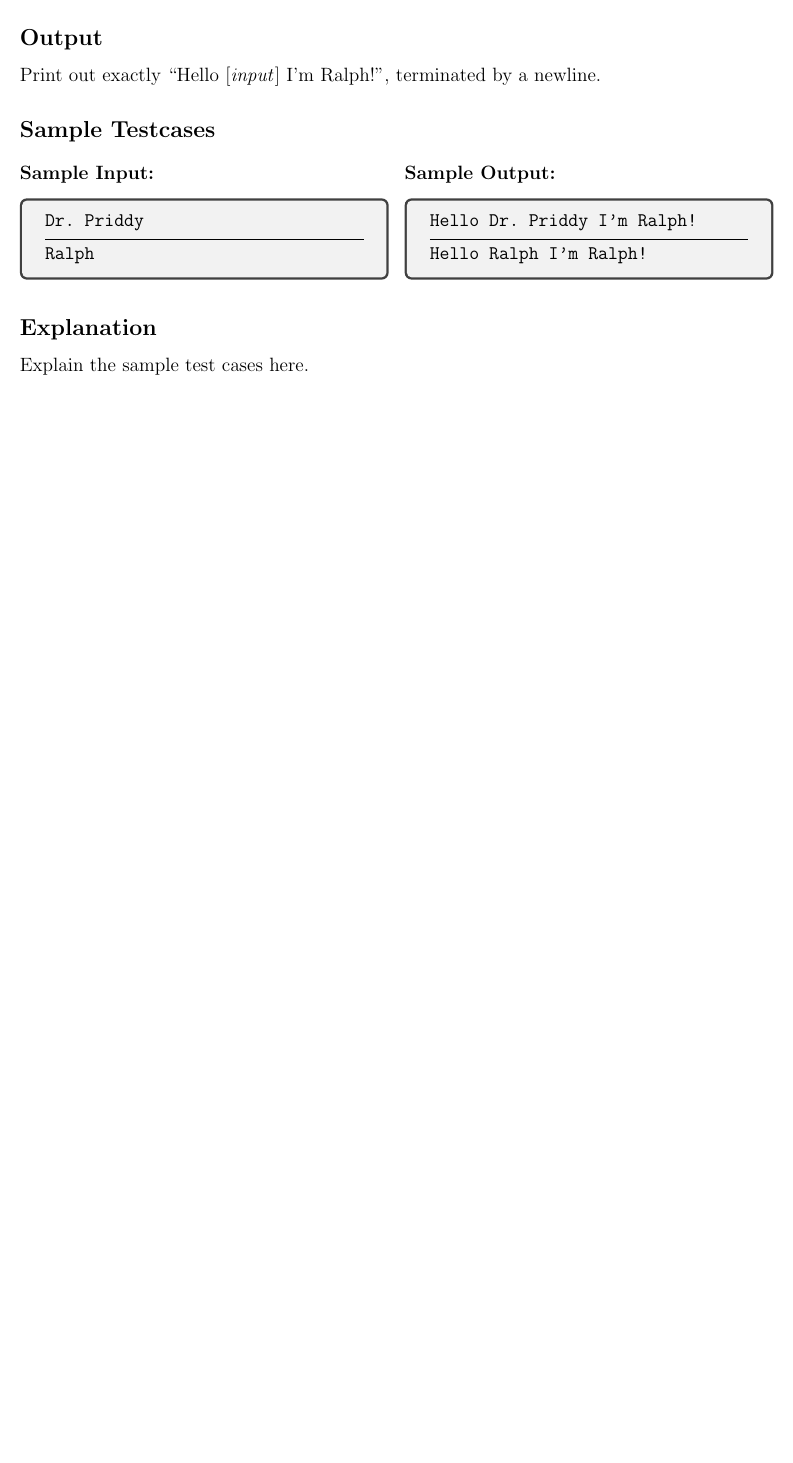
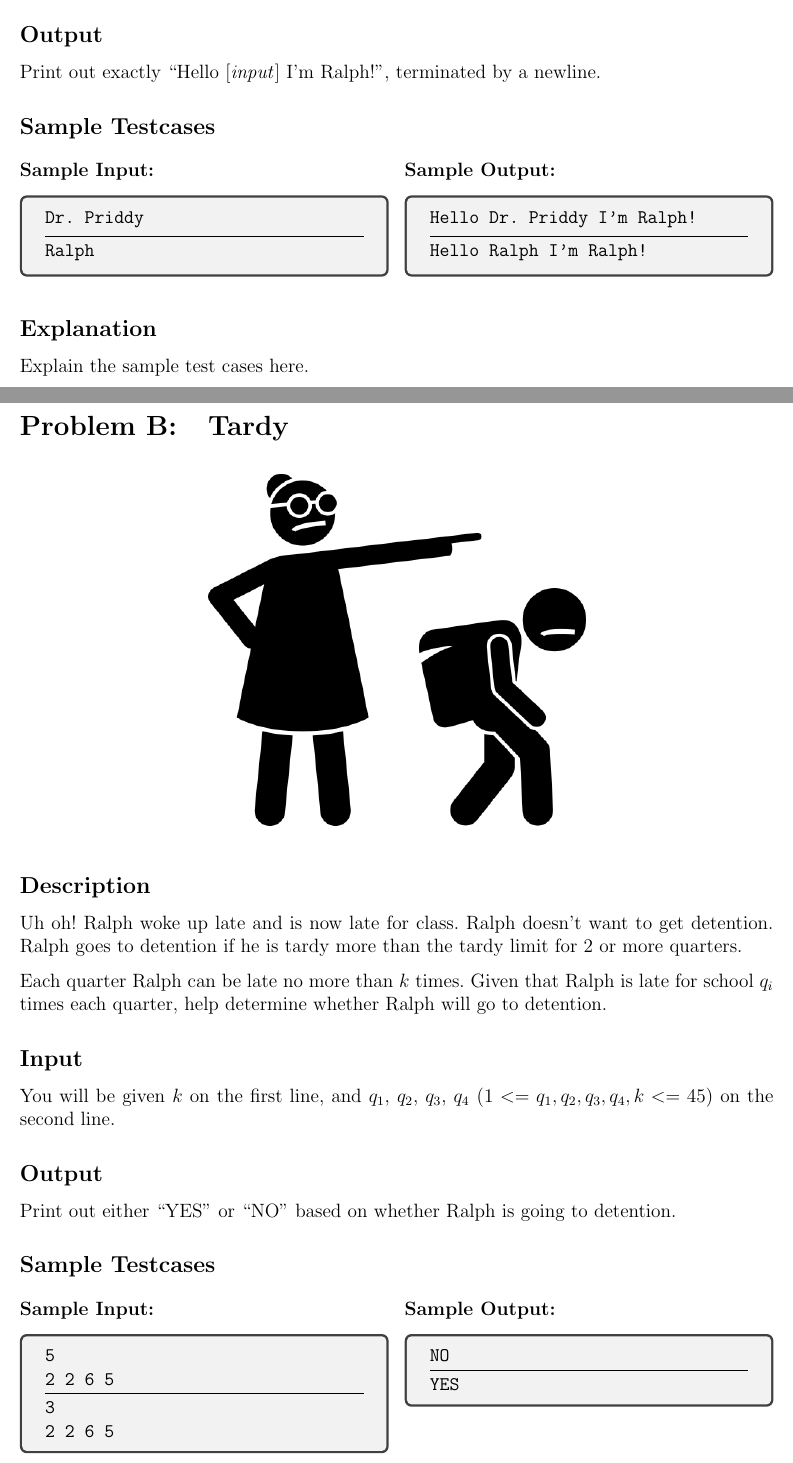
Before and after one commit to AcademiesCS/aclit-2025, a LaTeX problem sheet (Problemset.tex): part of page 2 of 2 before the commit and two parts of pages 2 and 3 of 4 after it, the two joined at a grey line, cut so that both start at the same text, the shorter picture padded with empty space. Compiled offline with pdfLaTeX.

Commit message:
Add second problem

```diff
--- a/Problemset.tex
+++ b/Problemset.tex
@@ -5,6 +5,7 @@
 \usepackage{algorithm}
 \usepackage{algorithmic}
 \usepackage{hyperref}
+\usepackage{parskip}
 \usepackage{graphicx} % Required for inserting images
 \usepackage{multicol}
 \usepackage{tcolorbox}
@@ -129,4 +130,36 @@
   \problemexplain{Explain the sample test cases here.}
 \end{problem}
 
+\begin{problem}
+  \problemtitle{Tardy}
+  \problemdesc{
+    Uh oh! Ralph woke up late and is now late for class. Ralph doesn’t want to
+    get detention. Ralph goes to detention if he is tardy more than the tardy limit
+    for 2 or more quarters.
+
+    Each quarter Ralph can be late no more than \(k\) times. Given that Ralph is
+    late for school \(q_i\) times each quarter, help determine whether Ralph will go to
+    detention.
+  }
+  \probleminput{
+    You will be given \(k\) on the first line, and \(q_1\), \(q_2\), \(q_3\), \(q_4\) (\(1 <= q_1, q_2, q_3, q_4, k <= 45\)) on the second line.
+  }
+  \problemoutput{
+    Print out either ``YES'' or ``NO'' based on whether Ralph is going to detention.
+  }
+  \problemsamplein{%
+    5 \\
+    2 2 6 5
+
+    3 \\
+    2 2 6 5
+  }
+  \problemsampleout{%
+    NO
+
+    YES
+  }
+  \problemexplain{Explain the sample test cases here.}
+\end{problem}
+
 \end{document}
```
Also changed, not shown: assets/B.png (added), 1 other file.
